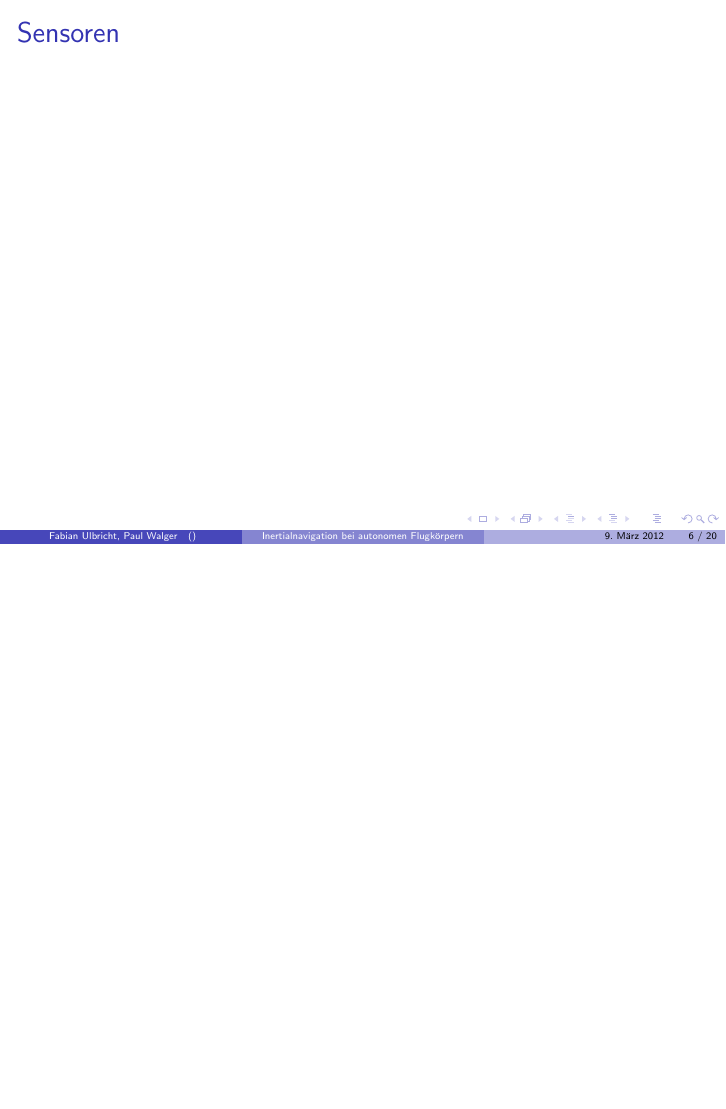
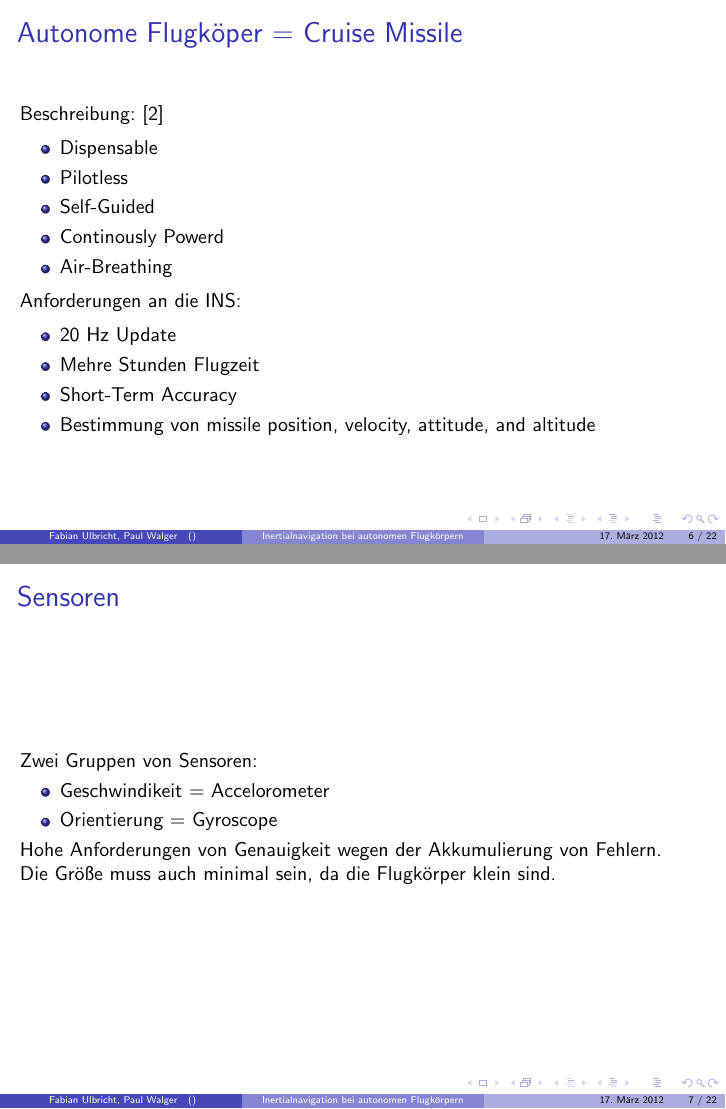
Before and after one commit to metaxy/5pk, LaTeX slides (presentation/pre.tex): page 6 of 20 before the commit and pages 6 and 7 of 22 after it, the two joined at a grey line, the shorter picture padded with empty space. The pictures show the PDF file presentation/pre.pdf that the author committed with the source.

Commit message:
presenation

```diff
--- a/presentation/pre.tex
+++ b/presentation/pre.tex
@@ -69,9 +72,42 @@
 	}
 
 \end{frame}
+
 \begin{frame}
-  \section{Sensoren}
-  \frametitle{Sensoren}
+	\section{Autonome Flugköper}
+	\frametitle{Autonome Flugköper = Cruise Missile}
+	Beschreibung: \cite{GS04}
+
+	\begin{itemize}
+		\item Dispensable
+		\item Pilotless
+		\item Self-Guided
+		\item Continously Powerd
+		\item Air-Breathing
+	\end{itemize}
+
+	Anforderungen an die INS:\\
+	\begin{itemize}
+		\item 20 Hz Update
+		\item Mehre Stunden Flugzeit
+		\item Short-Term Accuracy
+		\item Bestimmung von missile position, velocity, attitude, and altitude
+	\end{itemize}
+
+\end{frame}
+
+\begin{frame}
+	\section{Sensoren}
+	\frametitle{Sensoren}
+	Zwei Gruppen von Sensoren:
+	\begin{itemize}
+		\item Geschwindikeit = Accelorometer
+		\item Orientierung = Gyroscope
+	\end{itemize}
+
+	Hohe Anforderungen von Genauigkeit wegen der Akkumulierung von Fehlern.\\
+	Die Größe muss auch minimal sein, da die Flugkörper klein sind.
+
 \end{frame}
 
 \begin{frame}
```
Also changed, not shown: presentation/bib.bib (+8 -0 lines), presentation/pre.pdf, presentation/pre.tex (7 more changed lines).
